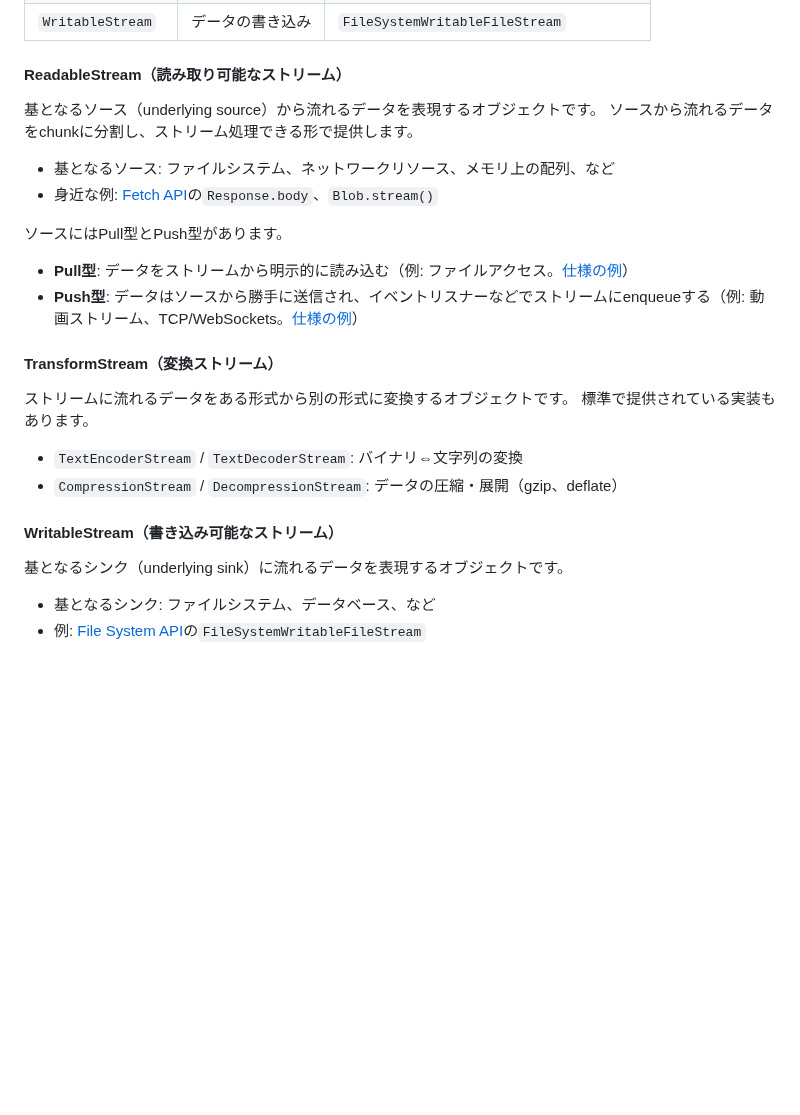
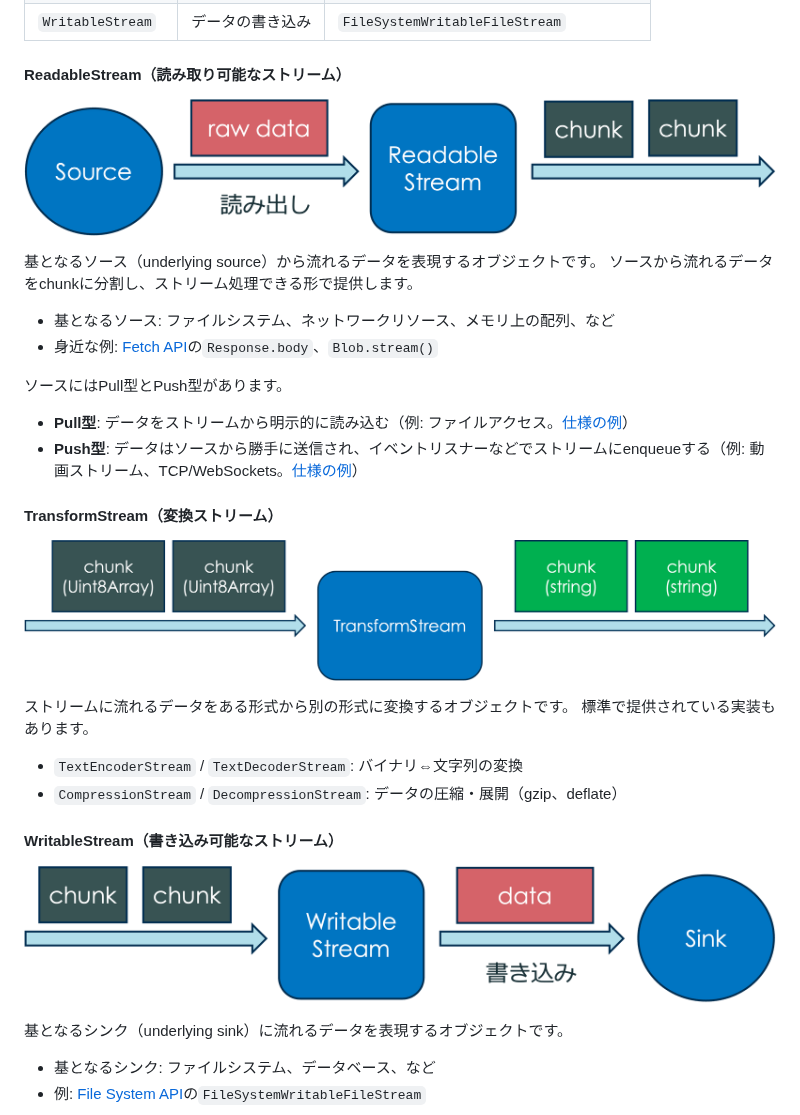
Before and after one commit to tasshi-me/zenn-content, a Markdown page: articles/web-streams-api-guide.md, the part around the change. GitHub-like rendering; pictures changed too: images/web-streams-api-guide/readable-stream.png (added), images/web-streams-api-guide/transform-stream.png (added), images/web-streams-api-guide/writable-stream.png (added); blank space fills up the shorter version.

Commit message:
feat: 3種類のストリームオブジェクトの図を追加

```diff
--- a/articles/web-streams-api-guide.md
+++ b/articles/web-streams-api-guide.md
@@ -88,6 +88,8 @@ Web Streams APIの特徴は次のとおりです。
 
 #### ReadableStream（読み取り可能なストリーム）
 
+![ReadableStream](/images/web-streams-api-guide/readable-stream.png)
+
 基となるソース（underlying source）から流れるデータを表現するオブジェクトです。
 ソースから流れるデータをchunkに分割し、ストリーム処理できる形で提供します。
 
@@ -101,6 +103,8 @@ Web Streams APIの特徴は次のとおりです。
 
 #### TransformStream（変換ストリーム）
 
+![TransformStream](/images/web-streams-api-guide/transform-stream.png)
+
 ストリームに流れるデータをある形式から別の形式に変換するオブジェクトです。
 標準で提供されている実装もあります。
 
@@ -108,6 +112,8 @@ Web Streams APIの特徴は次のとおりです。
 - `CompressionStream` / `DecompressionStream`: データの圧縮・展開（gzip、deflate）
 
 #### WritableStream（書き込み可能なストリーム）
+
+![WritableStream](/images/web-streams-api-guide/writable-stream.png)
 
 基となるシンク（underlying sink）に流れるデータを表現するオブジェクトです。
 
```
